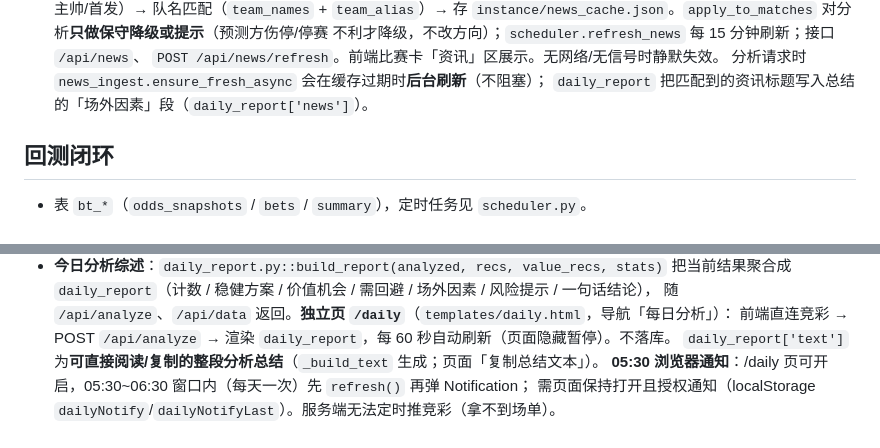
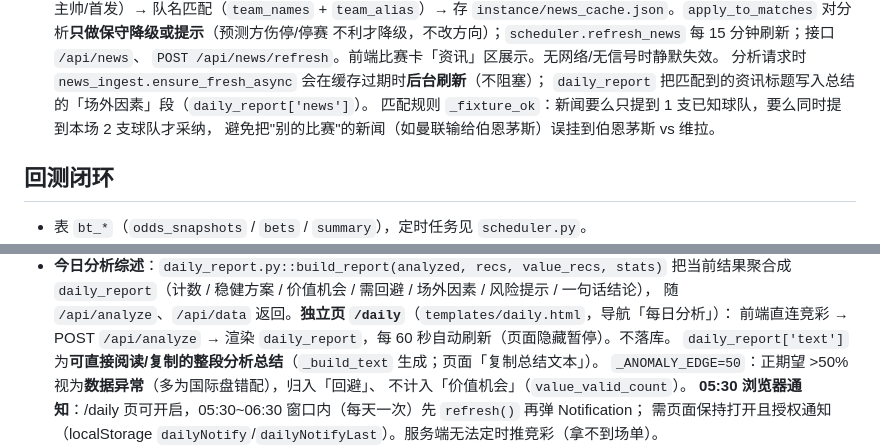
Before and after one commit to etrei7/jingcai-analyzer, a Markdown page: AGENTS.md, 2 parts joined by grey strips. Drawn GitHub-style.

Commit message:
fix: 资讯误匹配(需单一球队或本场两队) + 异常价值阈值50%归回避

```diff
--- a/AGENTS.md
+++ b/AGENTS.md
@@ -69,6 +69,8 @@ python tools/test_logic.py
   `POST /api/news/refresh`。前端比赛卡「资讯」区展示。无网络/无信号时静默失效。
   分析请求时 `news_ingest.ensure_fresh_async` 会在缓存过期时**后台刷新**（不阻塞）；
   `daily_report` 把匹配到的资讯标题写入总结的「场外因素」段（`daily_report['news']`）。
+  匹配规则 `_fixture_ok`：新闻要么只提到 1 支已知球队，要么同时提到本场 2 支球队才采纳，
+  避免把"别的比赛"的新闻（如曼联输给伯恩茅斯）误挂到伯恩茅斯 vs 维拉。
 
 ## 回测闭环
 
@@ -114,6 +116,8 @@ python tools/test_logic.py
   随 `/api/analyze`、`/api/data` 返回。**独立页 `/daily`**（`templates/daily.html`，导航「每日分析」）：
   前端直连竞彩 → POST `/api/analyze` → 渲染 `daily_report`，每 60 秒自动刷新（页面隐藏暂停）。不落库。
   `daily_report['text']` 为**可直接阅读/复制的整段分析总结**（`_build_text` 生成；页面「复制总结文本」）。
+  `_ANOMALY_EDGE=50`：正期望 >50% 视为**数据异常**（多为国际盘错配），归入「回避」、
+  不计入「价值机会」（`value_valid_count`）。
   **05:30 浏览器通知**：/daily 页可开启，05:30~06:30 窗口内（每天一次）先 `refresh()` 再弹 Notification；
   需页面保持打开且授权通知（localStorage `dailyNotify`/`dailyNotifyLast`）。服务端无法定时推竞彩（拿不到场单）。
 - **资讯/首发 A/B 对比**：`bt_bets.news_flag` / `lineup_flag` 记录推荐时是否已有信号；
```
